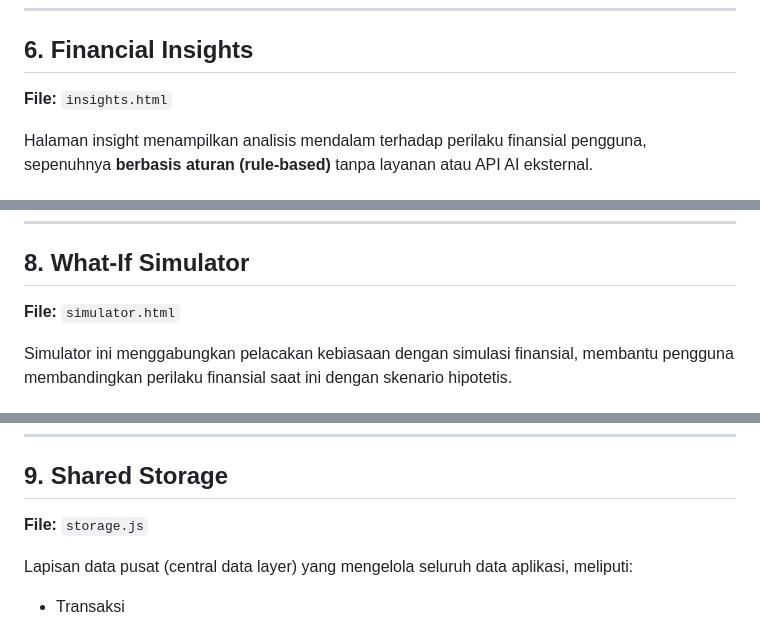
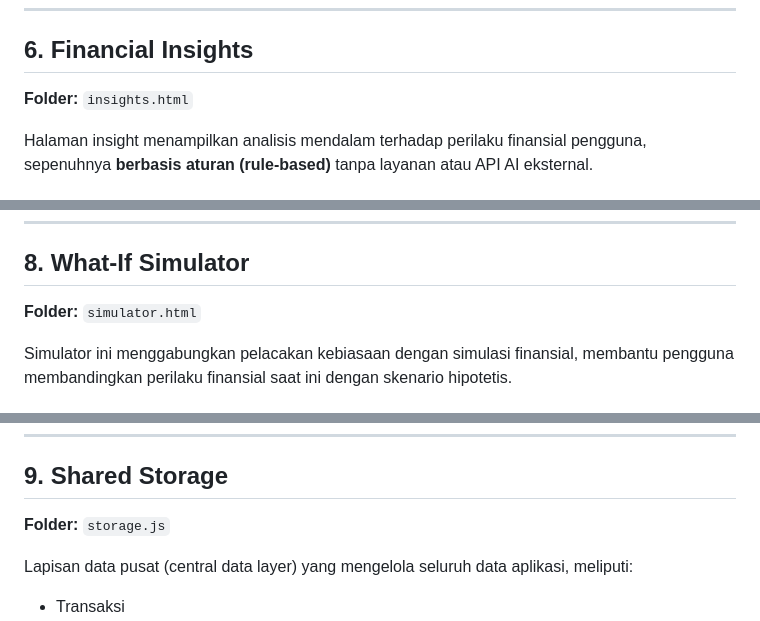
Before and after one commit to mapleury/pulsefi, a Markdown page: README.md, 3 parts joined by grey strips. Drawn GitHub-style.

```diff
--- a/README.md
+++ b/README.md
@@ -291,7 +291,7 @@ Setiap transaksi disimpan dengan struktur berikut:
 
 ## 6. Financial Insights
 
-**File:** `insights.html`
+**Folder:** `insights.html`
 
 Halaman insight menampilkan analisis mendalam terhadap perilaku finansial pengguna, sepenuhnya **berbasis aturan (rule-based)** tanpa layanan atau API AI eksternal.
 
@@ -380,7 +380,7 @@ Modal akan ditutup untuk hari tersebut ketika pengguna:
 
 ## 8. What-If Simulator
 
-**File:** `simulator.html`
+**Folder:** `simulator.html`
 
 Simulator ini menggabungkan pelacakan kebiasaan dengan simulasi finansial, membantu pengguna membandingkan perilaku finansial saat ini dengan skenario hipotetis.
 
@@ -410,7 +410,7 @@ Logika utama berada di `js/simulator.js`.
 
 ## 9. Shared Storage
 
-**File:** `storage.js`
+**Folder:** `storage.js`
 
 Lapisan data pusat (central data layer) yang mengelola seluruh data aplikasi, meliputi:
 
```
Also changed, not shown: other parts of README.md (+15 -14 lines).
